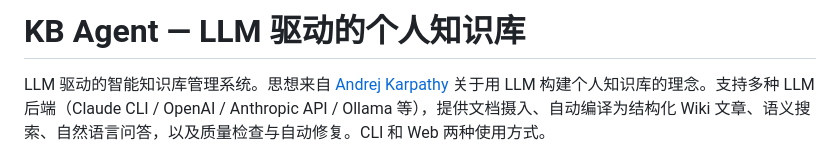
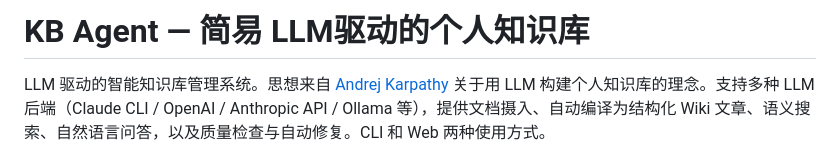
Before and after one commit to SyKM666/LLM-Knowledge-Bases, a Markdown page: README.md, the part around the change. Rendered like a GitHub page.

```diff
--- a/README.md
+++ b/README.md
@@ -1,4 +1,4 @@
-# KB Agent — LLM 驱动的个人知识库
+# KB Agent — 简易 LLM驱动的个人知识库
 
 LLM 驱动的智能知识库管理系统。思想来自 [Andrej Karpathy](https://x.com/karpathy) 关于用 LLM 构建个人知识库的理念。支持多种 LLM 后端（Claude CLI / OpenAI / Anthropic API / Ollama 等），提供文档摄入、自动编译为结构化 Wiki 文章、语义搜索、自然语言问答，以及质量检查与自动修复。CLI 和 Web 两种使用方式。
 
```
